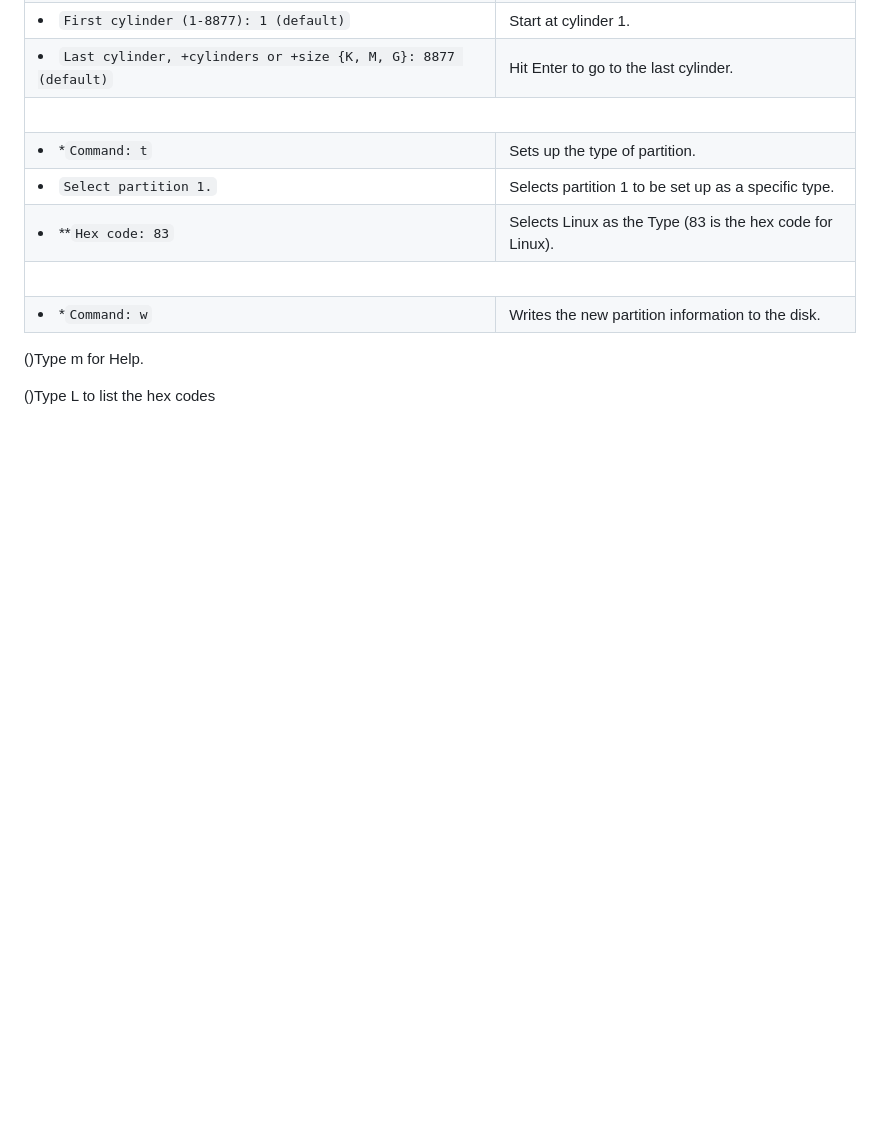
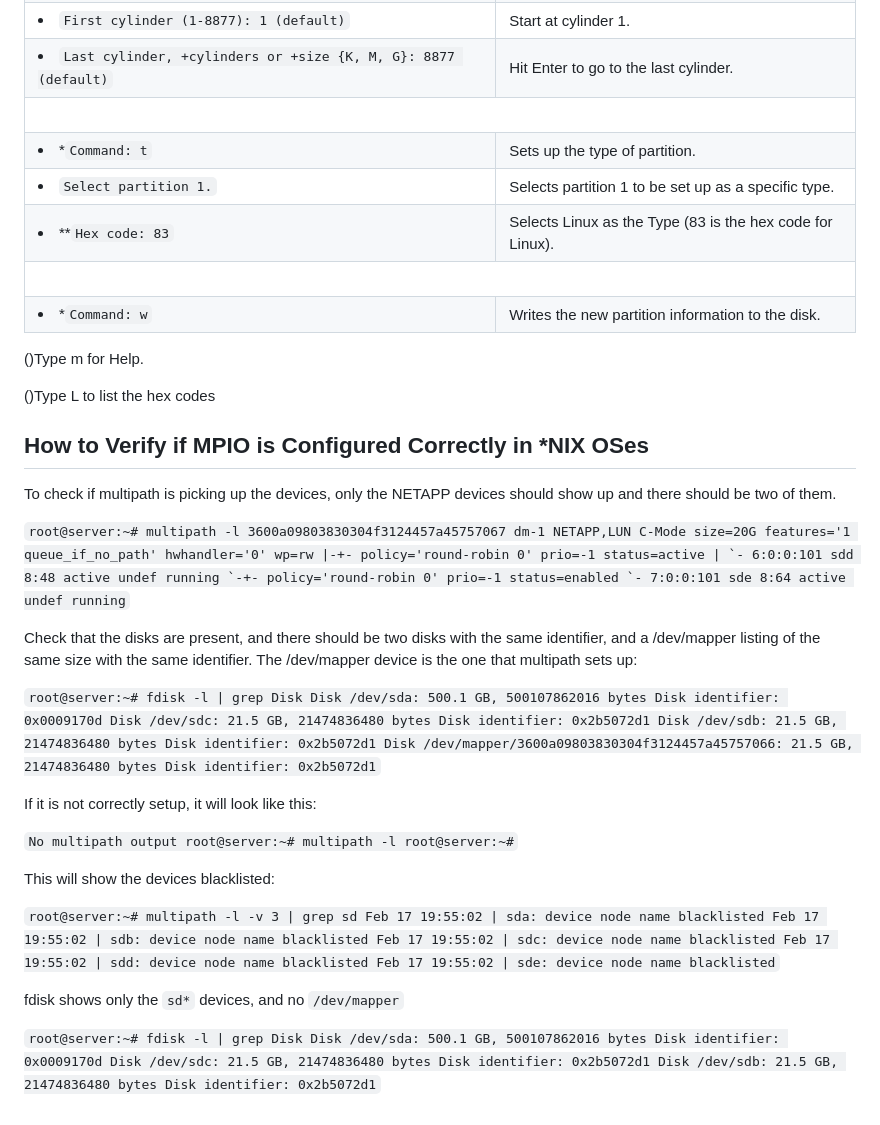
Before and after one commit to ibm-cloud-docs/BlockStorage, a Markdown page: accessing_block_storage_linux.md, the part around one of its changes. Rendered like a GitHub page; blank space fills up the shorter version.

Commit message:
Updates to Accessing Block Storage with Linux and Windows instructions
Added How to Verify Sections to both documents

````diff
--- a/accessing_block_storage_linux.md
+++ b/accessing_block_storage_linux.md
@@ -227,3 +227,25 @@ Following are the steps to create a file system on top of the newly mounted volu
   ()Type m for Help.
 
   ()Type L to list the hex codes
+
+## How to Verify if MPIO is Configured Correctly in *NIX OSes
+
+To check if multipath is picking up the devices, only the NETAPP devices should show up and there should be two of them.
+
+```root@server:~# multipath -l 3600a09803830304f3124457a45757067 dm-1 NETAPP,LUN C-Mode size=20G features='1 queue_if_no_path' hwhandler='0' wp=rw |-+- policy='round-robin 0' prio=-1 status=active | `- 6:0:0:101 sdd 8:48 active undef running `-+- policy='round-robin 0' prio=-1 status=enabled `- 7:0:0:101 sde 8:64 active undef running```
+
+Check that the disks are present, and there should be two disks with the same identifier, and a /dev/mapper listing of the same size with the same identifier. The /dev/mapper device is the one that multipath sets up:
+
+```root@server:~# fdisk -l | grep Disk Disk /dev/sda: 500.1 GB, 500107862016 bytes Disk identifier: 0x0009170d Disk /dev/sdc: 21.5 GB, 21474836480 bytes Disk identifier: 0x2b5072d1 Disk /dev/sdb: 21.5 GB, 21474836480 bytes Disk identifier: 0x2b5072d1 Disk /dev/mapper/3600a09803830304f3124457a45757066: 21.5 GB, 21474836480 bytes Disk identifier: 0x2b5072d1```
+
+If it is not correctly setup, it will look like this:
+
+```No multipath output root@server:~# multipath -l root@server:~#```
+
+This will show the devices blacklisted:
+
+```root@server:~# multipath -l -v 3 | grep sd Feb 17 19:55:02 | sda: device node name blacklisted Feb 17 19:55:02 | sdb: device node name blacklisted Feb 17 19:55:02 | sdc: device node name blacklisted Feb 17 19:55:02 | sdd: device node name blacklisted Feb 17 19:55:02 | sde: device node name blacklisted```
+
+fdisk shows only the `sd*` devices, and no `/dev/mapper`
+
+```root@server:~# fdisk -l | grep Disk Disk /dev/sda: 500.1 GB, 500107862016 bytes Disk identifier: 0x0009170d Disk /dev/sdc: 21.5 GB, 21474836480 bytes Disk identifier: 0x2b5072d1 Disk /dev/sdb: 21.5 GB, 21474836480 bytes Disk identifier: 0x2b5072d1```
````
Also changed, not shown: other parts of accessing_block_storage_linux.md (+1 -1 lines), accessing-block-storage-windows.md (+14 -4 lines), images/DeviceDetails_0.png (added), images/Roles_Features_0.png (added).
